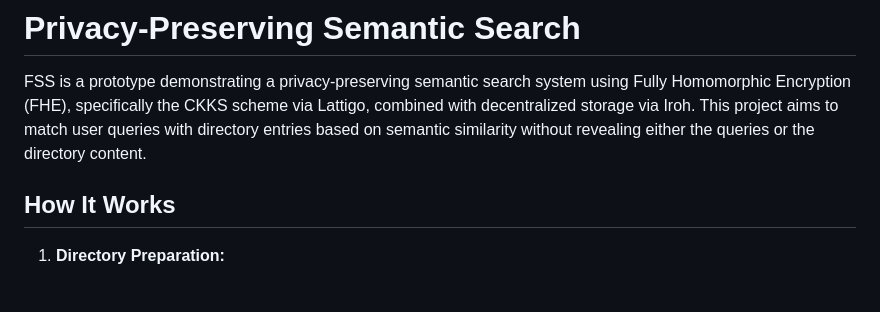
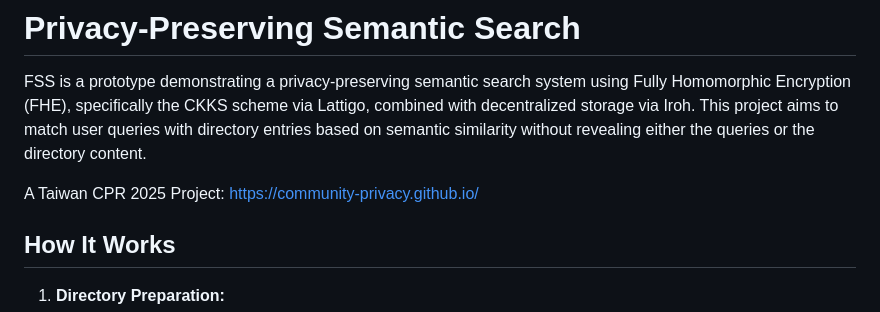
Before and after one commit to rithikha/FHE-Semantic-Search, a Markdown page: README.md, the part around the change. GitHub-like rendering; blank space fills up the shorter version.

```diff
--- a/README.md
+++ b/README.md
@@ -1,6 +1,8 @@
 # Privacy-Preserving Semantic Search
 
 FSS is a prototype demonstrating a privacy-preserving semantic search system using Fully Homomorphic Encryption (FHE), specifically the CKKS scheme via Lattigo, combined with decentralized storage via Iroh. This project aims to match user queries with directory entries based on semantic similarity without revealing either the queries or the directory content.
+
+A Taiwan CPR 2025 Project: https://community-privacy.github.io/
 
 
 ## How It Works
```
